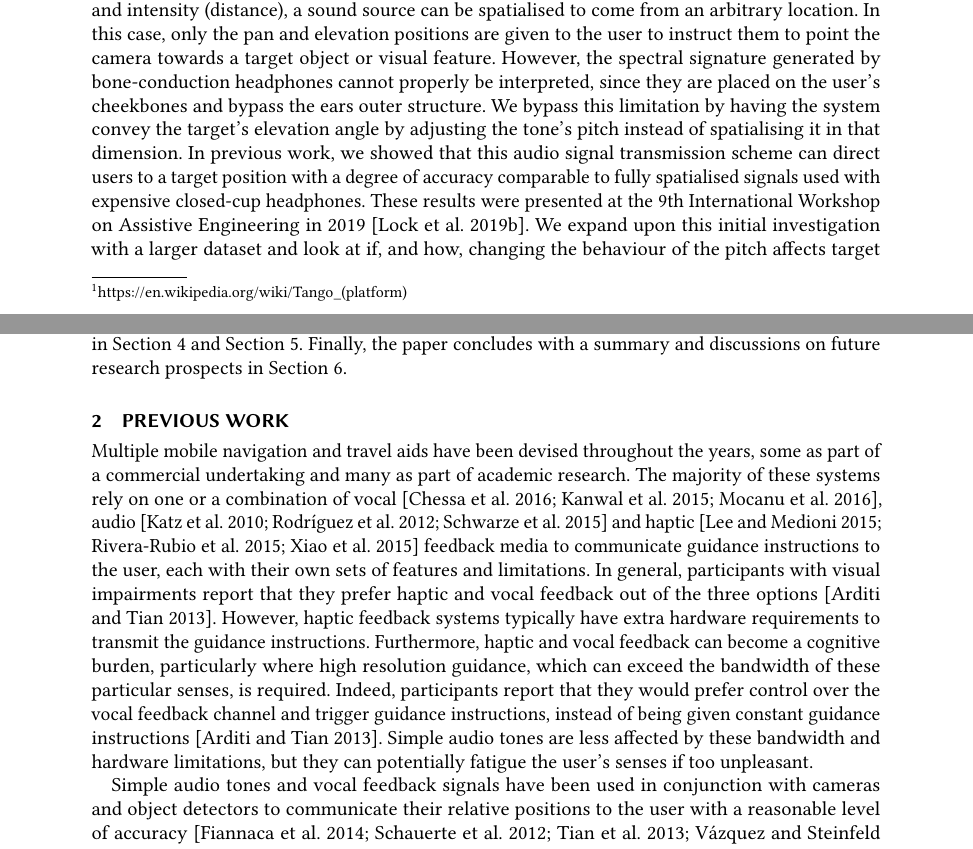
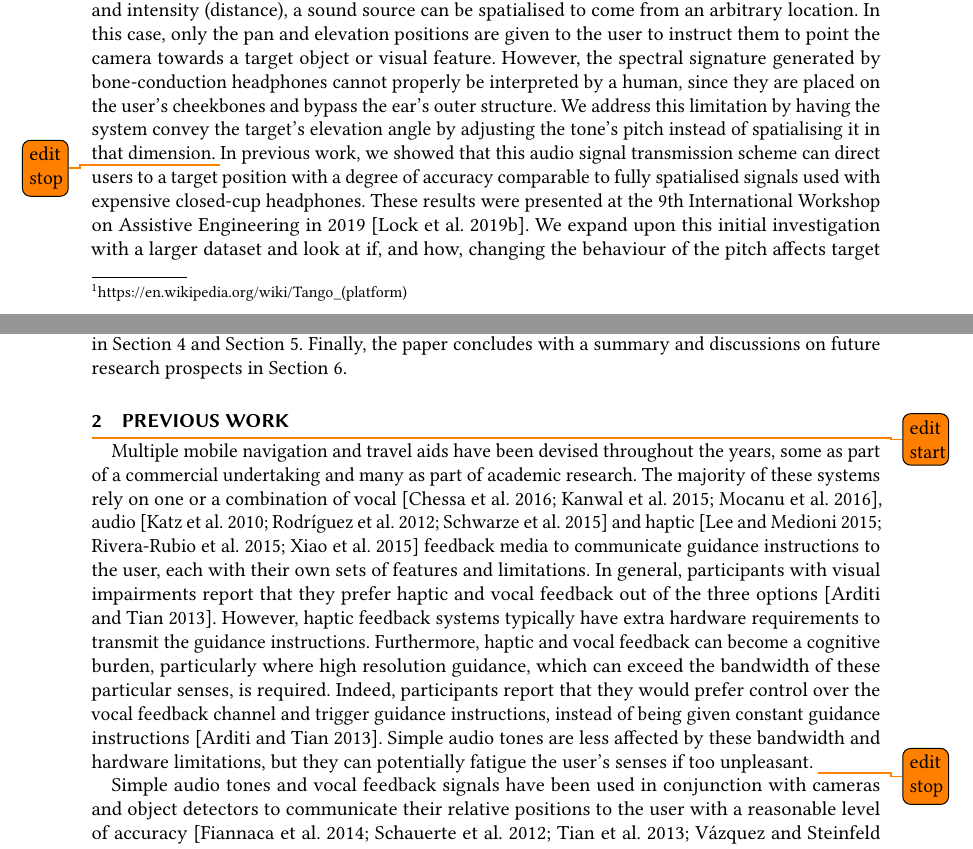
Before and after one commit to yassiezar/tba_audio_interface_paper, a LaTeX paper (paper.tex): two parts of pages 2 and 3 of 20, joined at a grey line, cut so that both start at the same text. Compiled offline with pdfLaTeX.

Commit message:
More minor changes to reduce plagiarism

```diff
--- a/paper.tex
+++ b/paper.tex
@@ -9,6 +9,7 @@
 \usepackage{multirow}
 \usepackage{array}
 \usepackage{natbib}
+\usepackage{todonotes}
 
 \citestyle{acmauthoryear}
 
@@ -123,8 +125,9 @@ Furthermore, a set of bone-conduction headphones (see \Cref{fig:tango-headphone}
 This system's guidance instructions can be interpreted in real-time without posing a significant cognitive load tot he user, given humans' natural ability to determine a sound source 3D positions.
 By adjusting a tone's spectral make-up (elevation angle), time delay and level difference (pan angle), and intensity (distance), a sound source can be spatialised to come from an arbitrary location.
 In this case, only the pan and elevation positions are given to the user to instruct them to point the camera towards a target object or visual feature.
-However, the spectral signature generated by bone-conduction headphones cannot properly be interpreted, since they are placed on the user's cheekbones and bypass the ears outer structure.
-We bypass this limitation by having the system convey the target's elevation angle by adjusting the tone's pitch instead of spatialising it in that dimension.
+However, the spectral signature generated by bone-conduction headphones cannot properly be interpreted by a human, since they are placed on the user's cheekbones and bypass the ear's outer structure.
+We address this limitation by having the system convey the target's elevation angle by adjusting the tone's pitch instead of spatialising it in that dimension.
+\todo{edit stop}
 In previous work, we showed that this audio signal transmission scheme can direct users to a target position with a degree of accuracy comparable to fully spatialised signals used with expensive closed-cup headphones.
 These results were presented at the 9th International Workshop on Assistive Engineering in 2019~\citep{lock2019bone}.
 We expand upon this initial investigation with a larger dataset and look at if, and how, changing the behaviour of the pitch affects target acquisition performance in terms of time and angular error.
@@ -142,6 +145,7 @@ Finally, the paper concludes with a summary and discussions on future research p
 
 \section{Previous Work}\label{sec:prev-work}
 
+\todo{edit start}
 Multiple mobile navigation and travel aids have been devised throughout the years, some as part of a commercial undertaking and many as part of academic research.
 The majority of these systems rely on one or a combination of vocal~\citep{mocanu2016when,chessa2016integrated,kanwal2015navigation}, audio~\citep{schwarze2015intuitive,rodriguez2012obstacle,katz2010navig} and haptic~\citep{rivera-rubio2015assistive,lee2015rgb,xiao2015assistive} feedback media to communicate guidance instructions to the user, each with their own sets of features and limitations.
 In general, participants with visual impairments report that they prefer haptic and vocal feedback out of the three options~\citep{arditi2013user}.
@@ -149,6 +153,7 @@ However, haptic feedback systems typically have extra hardware requirements to t
 Furthermore, haptic and vocal feedback can become a cognitive burden, particularly where high resolution guidance, which can exceed the bandwidth of these particular senses, is required.
 Indeed, participants report that they would prefer control over the vocal feedback channel and trigger guidance instructions, instead of being given constant guidance instructions~\citep{arditi2013user}.
 Simple audio tones are less affected by these bandwidth and hardware limitations, but they can potentially fatigue the user's senses if too unpleasant.
+\todo{edit stop}
 
 Simple audio tones and vocal feedback signals have been used in conjunction with cameras and object detectors to communicate their relative positions to the user with a reasonable level of accuracy~\citep{schauerte2012assistive,tian2013computer,fiannaca2014headlock,vazquez2012helping}.
 Following this, researchers have investigated using audio signals that are spatialised with a head-related transfer function (HRTF), simulating a sound source located at some arbitrary 3D position~\citep{geronazzo2016interactive,wilson2007swan,katz2010navig,blum2013spatialized}.
```
Also changed, not shown: paper.tex (8 more changed lines).
